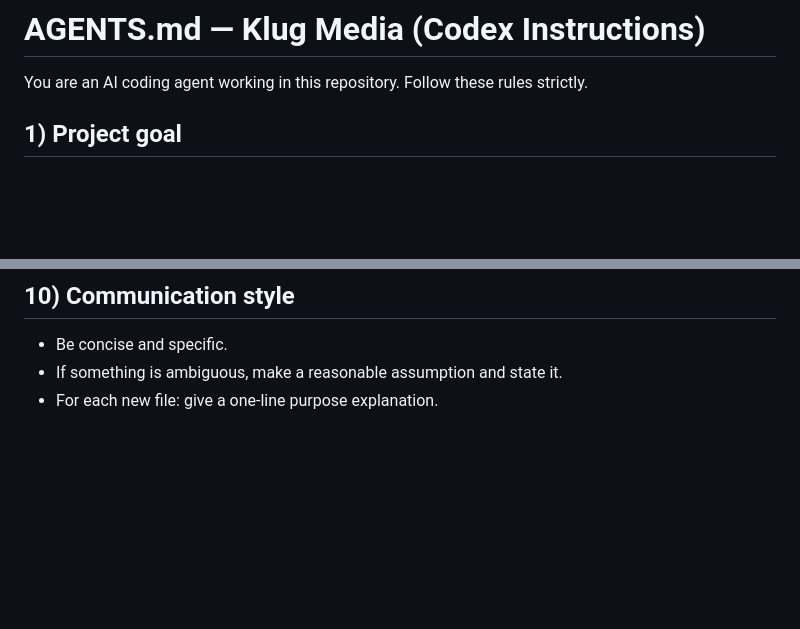
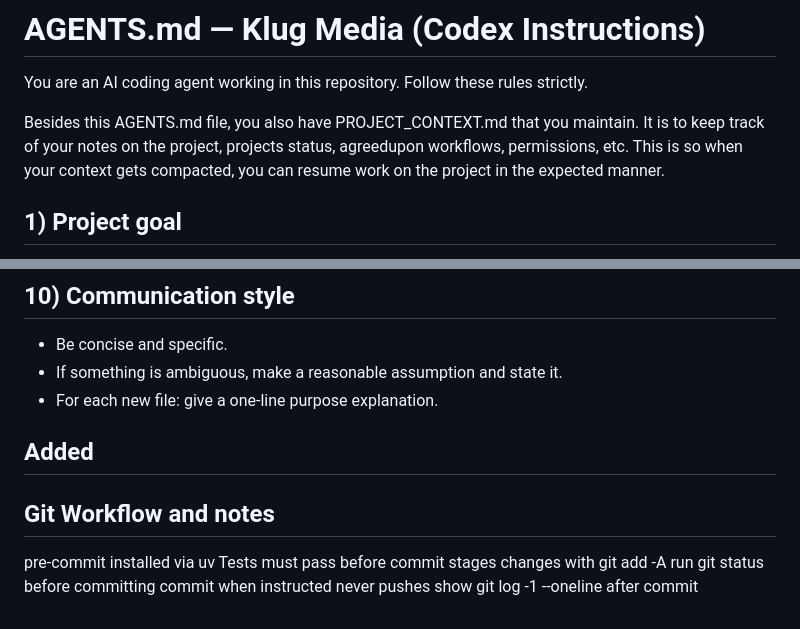
Before and after one commit to Glucifer/klug-media, a Markdown page: AGENTS.md, 2 parts joined by grey strips. Drawn GitHub-style; blank space fills up the shorter version.

Commit message:
docs: add project context rehydration notes

```diff
--- a/AGENTS.md
+++ b/AGENTS.md
@@ -1,6 +1,8 @@
 # AGENTS.md — Klug Media (Codex Instructions)
 
 You are an AI coding agent working in this repository. Follow these rules strictly.
+
+Besides this AGENTS.md file, you also have PROJECT_CONTEXT.md that you maintain. It is to keep track of your notes on the project, projects status, agreedupon workflows, permissions, etc. This is so when your context gets compacted, you can resume work on the project in the expected manner.
 
 ## 1) Project goal
 Build a self-hosted media tracking app (“Klug Media”) with a Python backend.
@@ -103,3 +105,13 @@ If the repo uses `pyproject.toml` + locked deps, follow that instead of requirem
 - Be concise and specific.
 - If something is ambiguous, make a reasonable assumption and state it.
 - For each new file: give a one-line purpose explanation.
+
+## Added
+## Git Workflow and notes
+pre-commit installed via uv
+Tests must pass before commit
+stages changes with git add -A
+run git status before committing
+commit when instructed
+never pushes
+show git log -1 --oneline after commit
```
Also changed, not shown: PROJECT_CONTEXT.md (added, +102 -0 lines).
